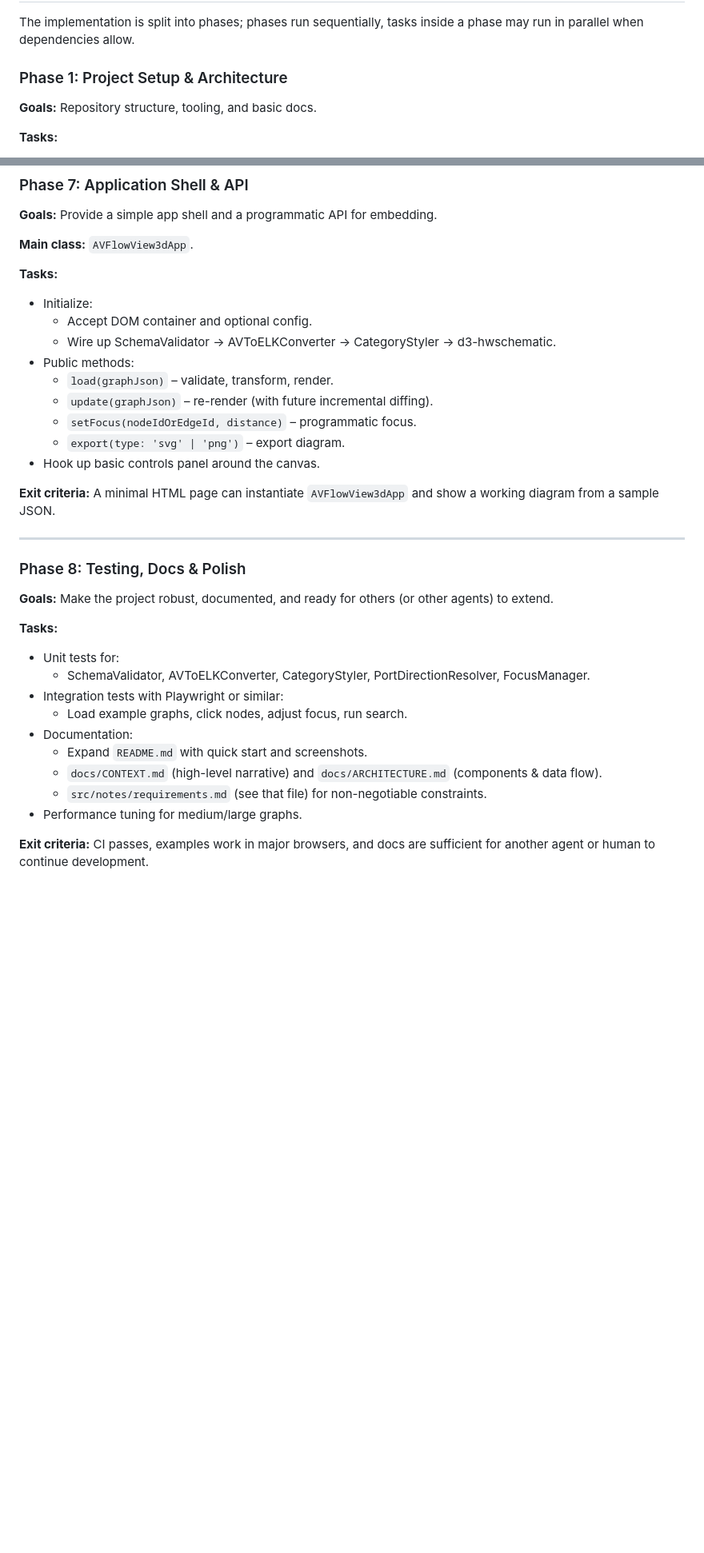
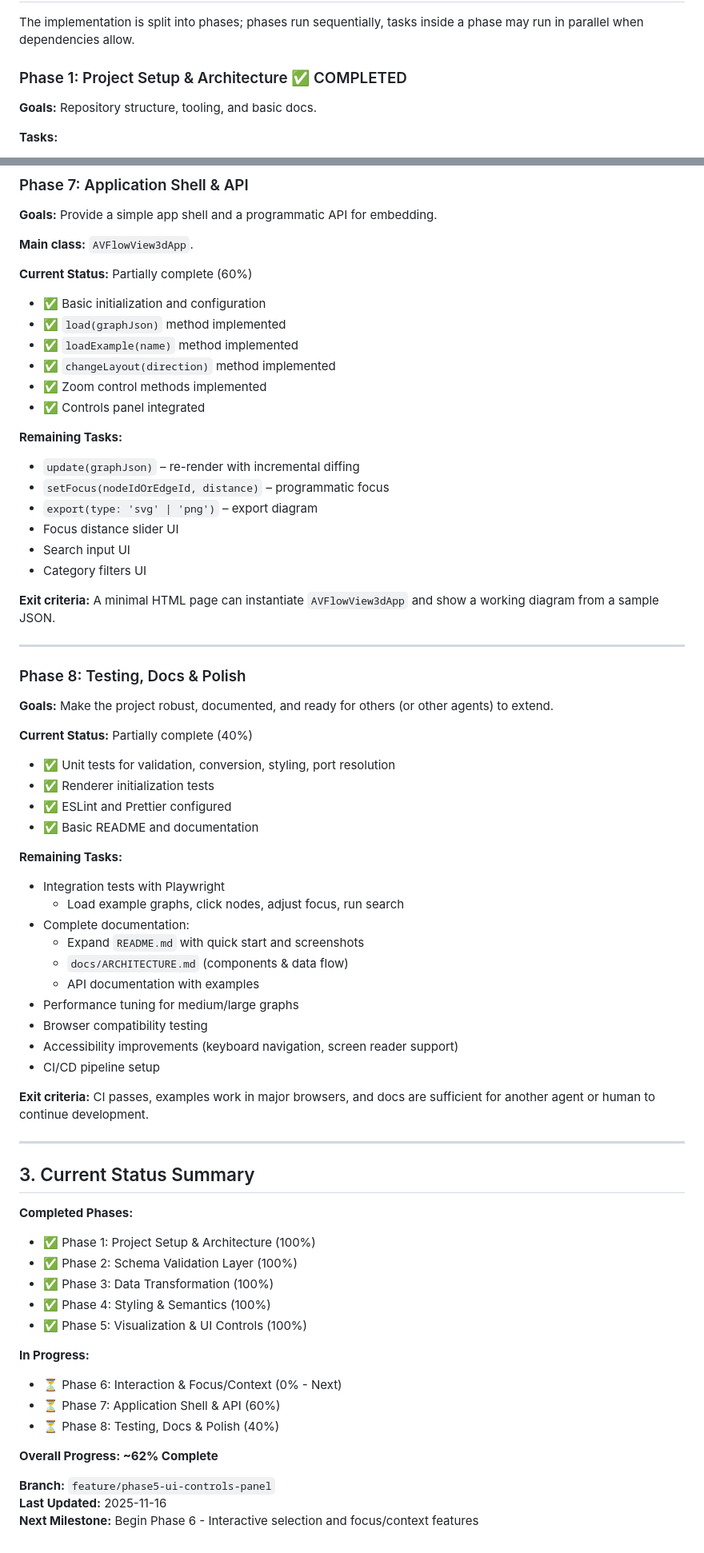
Before and after one commit to twobeass/AVFlowView-3d, a Markdown page: docs/AVFlowView-3d-plan.md, 2 parts joined by grey strips. Shown at 80% size. Rendered like a GitHub page; blank space fills up the shorter version.

```diff
--- a/docs/AVFlowView-3d-plan.md
+++ b/docs/AVFlowView-3d-plan.md
@@ -15,7 +15,7 @@ The agent must consume JSON conforming to `av-wiring-graph.schema.json`, validat
 
 The implementation is split into phases; phases run sequentially, tasks inside a phase may run in parallel when dependencies allow.
 
-### Phase 1: Project Setup & Architecture
+### Phase 1: Project Setup & Architecture ✅ COMPLETED
 
 **Goals:** Repository structure, tooling, and basic docs.
 
@@ -185,16 +231,21 @@ The implementation is split into phases; phases run sequentially, tasks inside a
 
 **Main class:** `AVFlowView3dApp`.
 
-**Tasks:**
-- Initialize:
-  - Accept DOM container and optional config.
-  - Wire up SchemaValidator → AVToELKConverter → CategoryStyler → d3-hwschematic.
-- Public methods:
-  - `load(graphJson)` – validate, transform, render.
-  - `update(graphJson)` – re-render (with future incremental diffing).
-  - `setFocus(nodeIdOrEdgeId, distance)` – programmatic focus.
-  - `export(type: 'svg' | 'png')` – export diagram.
-- Hook up basic controls panel around the canvas.
+**Current Status:** Partially complete (60%)
+- ✅ Basic initialization and configuration
+- ✅ `load(graphJson)` method implemented
+- ✅ `loadExample(name)` method implemented
+- ✅ `changeLayout(direction)` method implemented
+- ✅ Zoom control methods implemented
+- ✅ Controls panel integrated
+
+**Remaining Tasks:**
+- `update(graphJson)` – re-render with incremental diffing
+- `setFocus(nodeIdOrEdgeId, distance)` – programmatic focus
+- `export(type: 'svg' | 'png')` – export diagram
+- Focus distance slider UI
+- Search input UI
+- Category filters UI
 
 **Exit criteria:** A minimal HTML page can instantiate `AVFlowView3dApp` and show a working diagram from a sample JSON.
 
@@ -204,15 +255,44 @@ The implementation is split into phases; phases run sequentially, tasks inside a
 
 **Goals:** Make the project robust, documented, and ready for others (or other agents) to extend.
 
-**Tasks:**
-- Unit tests for:
-  - SchemaValidator, AVToELKConverter, CategoryStyler, PortDirectionResolver, FocusManager.
-- Integration tests with Playwright or similar:
-  - Load example graphs, click nodes, adjust focus, run search.
-- Documentation:
-  - Expand `README.md` with quick start and screenshots.
-  - `docs/CONTEXT.md` (high-level narrative) and `docs/ARCHITECTURE.md` (components & data flow).
-  - `src/notes/requirements.md` (see that file) for non-negotiable constraints.
-- Performance tuning for medium/large graphs.
+**Current Status:** Partially complete (40%)
+- ✅ Unit tests for validation, conversion, styling, port resolution
+- ✅ Renderer initialization tests
+- ✅ ESLint and Prettier configured
+- ✅ Basic README and documentation
+
+**Remaining Tasks:**
+- Integration tests with Playwright
+  - Load example graphs, click nodes, adjust focus, run search
+- Complete documentation:
+  - Expand `README.md` with quick start and screenshots
+  - `docs/ARCHITECTURE.md` (components & data flow)
+  - API documentation with examples
+- Performance tuning for medium/large graphs
+- Browser compatibility testing
+- Accessibility improvements (keyboard navigation, screen reader support)
+- CI/CD pipeline setup
 
 **Exit criteria:** CI passes, examples work in major browsers, and docs are sufficient for another agent or human to continue development.
+
+---
+
+## 3. Current Status Summary
+
+**Completed Phases:**
+- ✅ Phase 1: Project Setup & Architecture (100%)
+- ✅ Phase 2: Schema Validation Layer (100%)
+- ✅ Phase 3: Data Transformation (100%)
+- ✅ Phase 4: Styling & Semantics (100%)
+- ✅ Phase 5: Visualization & UI Controls (100%)
+
+**In Progress:**
+- ⏳ Phase 6: Interaction & Focus/Context (0% - Next)
+- ⏳ Phase 7: Application Shell & API (60%)
+- ⏳ Phase 8: Testing, Docs & Polish (40%)
+
+**Overall Progress: ~62% Complete**
+
+**Branch:** `feature/phase5-ui-controls-panel`
+**Last Updated:** 2025-11-16
+**Next Milestone:** Begin Phase 6 - Interactive selection and focus/context features
```
Also changed, not shown: other parts of docs/AVFlowView-3d-plan.md (+72 -26 lines).
